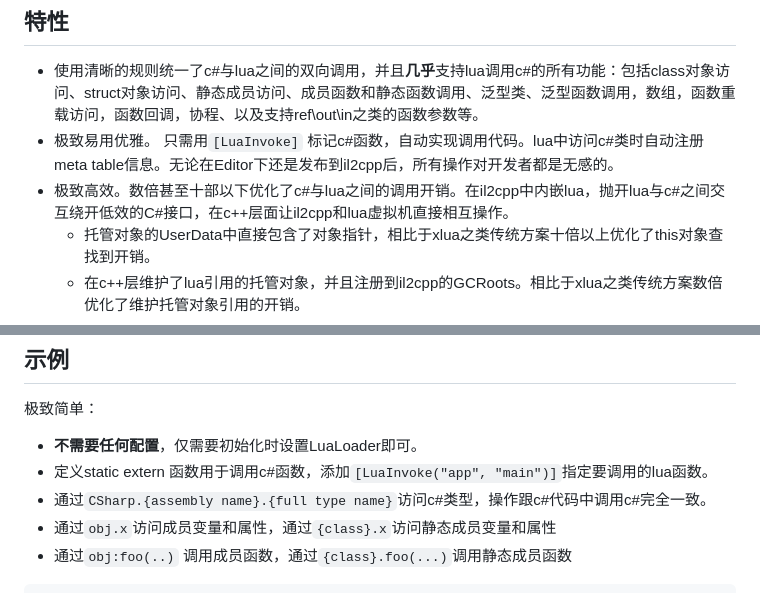
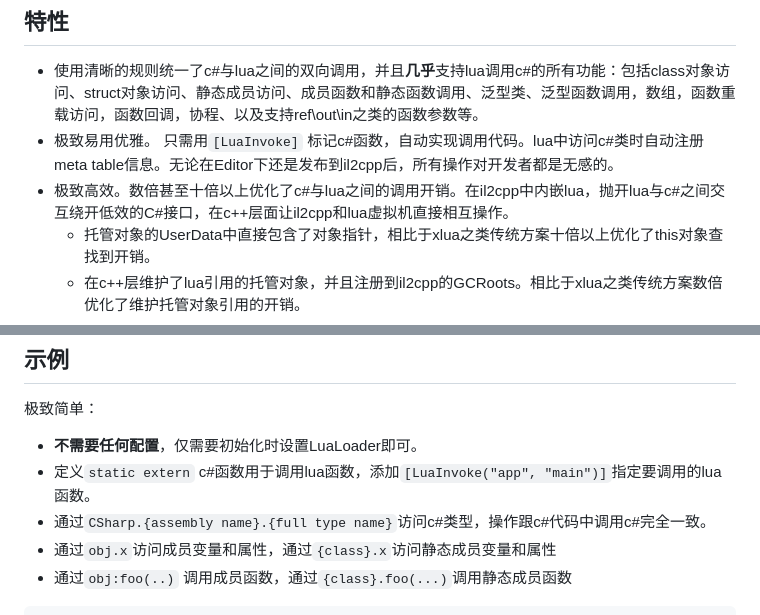
Before and after one commit to focus-creative-games/zlua, a Markdown page: README.md, 2 parts joined by grey strips. GitHub-like rendering.

Commit message:
更新readme

```diff
--- a/README.md
+++ b/README.md
@@ -13,7 +13,7 @@ NovaLua是一个针对Unity Il2Cpp 极致优化的现代原生lua方案。
 
 - 使用清晰的规则统一了c#与lua之间的双向调用，并且**几乎**支持lua调用c#的所有功能：包括class对象访问、struct对象访问、静态成员访问、成员函数和静态函数调用、泛型类、泛型函数调用，数组，函数重载访问，函数回调，协程、以及支持ref\out\in之类的函数参数等。
 - 极致易用优雅。 只需用`[LuaInvoke]` 标记c#函数，自动实现调用代码。lua中访问c#类时自动注册meta table信息。无论在Editor下还是发布到il2cpp后，所有操作对开发者都是无感的。
-- 极致高效。数倍甚至十部以下优化了c#与lua之间的调用开销。在il2cpp中内嵌lua，抛开lua与c#之间交互绕开低效的C#接口，在c++层面让il2cpp和lua虚拟机直接相互操作。
+- 极致高效。数倍甚至十倍以上优化了c#与lua之间的调用开销。在il2cpp中内嵌lua，抛开lua与c#之间交互绕开低效的C#接口，在c++层面让il2cpp和lua虚拟机直接相互操作。
   - 托管对象的UserData中直接包含了对象指针，相比于xlua之类传统方案十倍以上优化了this对象查找到开销。
   - 在c++层维护了lua引用的托管对象，并且注册到il2cpp的GCRoots。相比于xlua之类传统方案数倍优化了维护托管对象引用的开销。
   - 在c++层直接内存访问成员和静态成员变量。完全不需要经过低效的c# wrapper函数，十倍以上优化的字段访问的开销。
@@ -38,7 +38,7 @@ NovaLua是一个针对Unity Il2Cpp 极致优化的现代原生lua方案。
 极致简单：
 
 - **不需要任何配置**，仅需要初始化时设置LuaLoader即可。
-- 定义static extern 函数用于调用c#函数，添加`[LuaInvoke("app", "main")]`指定要调用的lua函数。
+- 定义`static extern` c#函数用于调用lua函数，添加`[LuaInvoke("app", "main")]`指定要调用的lua函数。
 - 通过`CSharp.{assembly name}.{full type name}`访问c#类型，操作跟c#代码中调用c#完全一致。
 - 通过`obj.x`访问成员变量和属性，通过`{class}.x`访问静态成员变量和属性
 - 通过`obj:foo(..)` 调用成员函数，通过`{class}.foo(...)`调用静态成员函数
```
